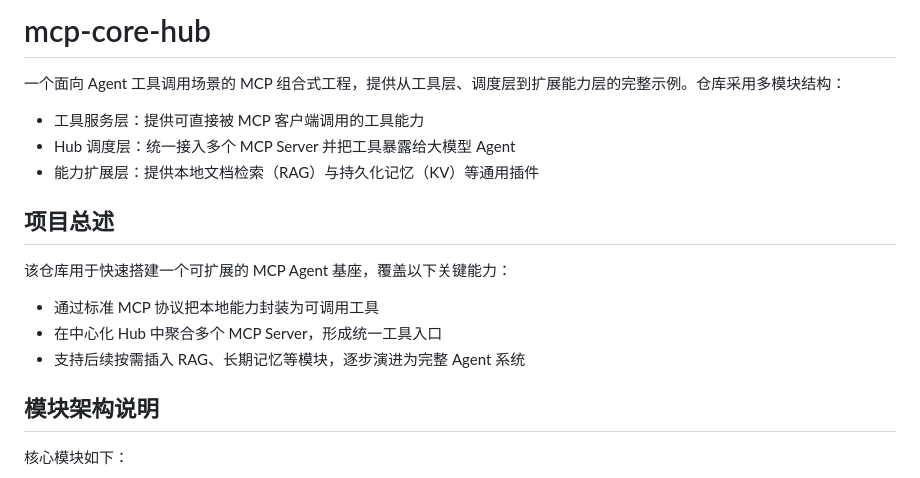
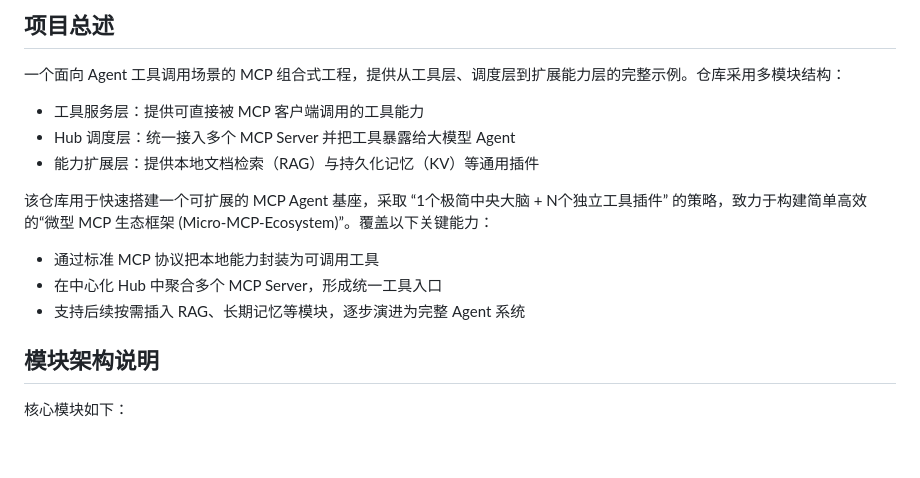
Before and after one commit to hxd71/Micro-MCP-Ecosystem, a Markdown page: README.md, the part around the change. Drawn GitHub-style; blank space fills up the shorter version.

Commit message:
Update README.md
Updated project overview and structure details in README.

```diff
--- a/README.md
+++ b/README.md
@@ -1,4 +1,4 @@
-# mcp-core-hub
+## 项目总述
 
 一个面向 Agent 工具调用场景的 MCP 组合式工程，提供从工具层、调度层到扩展能力层的完整示例。仓库采用多模块结构：
 
@@ -6,13 +6,12 @@
 - Hub 调度层：统一接入多个 MCP Server 并把工具暴露给大模型 Agent
 - 能力扩展层：提供本地文档检索（RAG）与持久化记忆（KV）等通用插件
 
-## 项目总述
-
-该仓库用于快速搭建一个可扩展的 MCP Agent 基座，覆盖以下关键能力：
+该仓库用于快速搭建一个可扩展的 MCP Agent 基座，采取 “1个极简中央大脑 + N个独立工具插件” 的策略，致力于构建简单高效的“微型 MCP 生态框架 (Micro-MCP-Ecosystem)”。覆盖以下关键能力：
 
 - 通过标准 MCP 协议把本地能力封装为可调用工具
 - 在中心化 Hub 中聚合多个 MCP Server，形成统一工具入口
 - 支持后续按需插入 RAG、长期记忆等模块，逐步演进为完整 Agent 系统
+
 
 ## 模块架构说明
 
```
